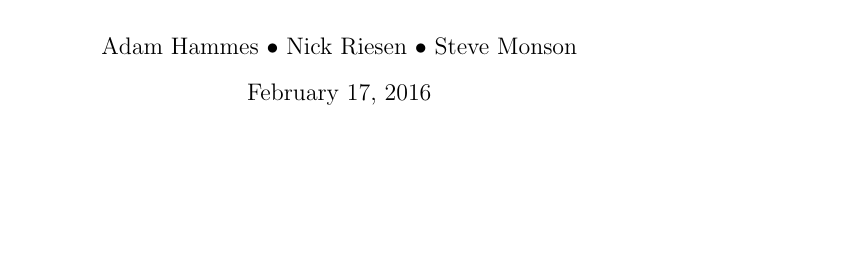
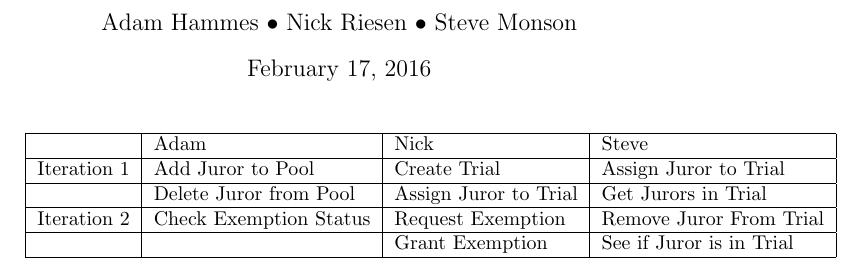
Before and after one commit to adamhammes/cs362, a LaTeX problem sheet (homework/homework-1/iteration-plan.tex): part of the page, cut so that both start at the same text, the shorter picture padded with empty space. Compiled offline with pdfLaTeX.

Commit message:
Initial use case plan

```diff
--- a/homework/homework-1/iteration-plan.tex
+++ b/homework/homework-1/iteration-plan.tex
@@ -1,5 +1,4 @@
-\documentclass{article}
-
+\documentclass[10pt]{article}
 
 \title{Homework 1 - Iteration Plan}
 \author{Adam Hammes $\bullet$ Nick Riesen $\bullet$ Steve Monson}
@@ -7,4 +6,13 @@
 \begin{document}
 \maketitle
 
+\begin{tabular}{| r | l | l | l |}
+    \hline             & Adam & Nick & Steve \\
+    \hline Iteration 1 & Add Juror to Pool & Create Trial & Assign Juror to Trial \\
+    \hline             & Delete Juror from Pool & Assign Juror to Trial & Get Jurors in Trial \\
+    \hline Iteration 2 & Check Exemption Status & Request Exemption & Remove Juror From Trial \\
+    \hline             &                        & Grant Exemption & See if Juror is in Trial \\
+    \hline
+\end{tabular}
+
 \end{document}
```
